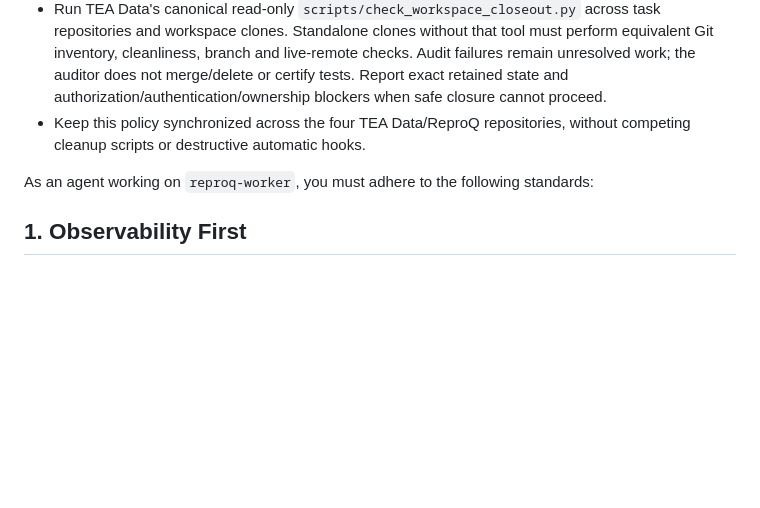
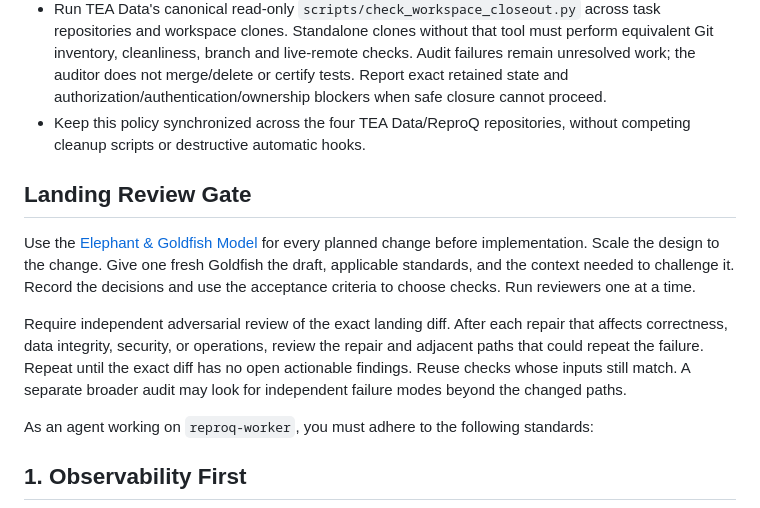
Before and after one commit to adpena/reproq-worker, a Markdown page: AGENTS.md, the part around the change. GitHub-like rendering; blank space fills up the shorter version.

Commit message:
Require Elephant and Goldfish design reviews

```diff
--- a/AGENTS.md
+++ b/AGENTS.md
@@ -8,6 +8,12 @@
 - Reconcile unique commits and dirty/untracked work before removal. Preserve required source data, provenance, qualification receipts and deliverables in canonical locations and verify custody. Never discard unfinished/other-owned work or published tags/releases/assets to force a clean result.
 - Run TEA Data's canonical read-only `scripts/check_workspace_closeout.py` across task repositories and workspace clones. Standalone clones without that tool must perform equivalent Git inventory, cleanliness, branch and live-remote checks. Audit failures remain unresolved work; the auditor does not merge/delete or certify tests. Report exact retained state and authorization/authentication/ownership blockers when safe closure cannot proceed.
 - Keep this policy synchronized across the four TEA Data/ReproQ repositories, without competing cleanup scripts or destructive automatic hooks.
+
+## Landing Review Gate
+
+Use the [Elephant & Goldfish Model](https://github.com/google/elephant-goldfish-model) for every planned change before implementation. Scale the design to the change. Give one fresh Goldfish the draft, applicable standards, and the context needed to challenge it. Record the decisions and use the acceptance criteria to choose checks. Run reviewers one at a time.
+
+Require independent adversarial review of the exact landing diff. After each repair that affects correctness, data integrity, security, or operations, review the repair and adjacent paths that could repeat the failure. Repeat until the exact diff has no open actionable findings. Reuse checks whose inputs still match. A separate broader audit may look for independent failure modes beyond the changed paths.
 
 As an agent working on `reproq-worker`, you must adhere to the following standards:
 
```
